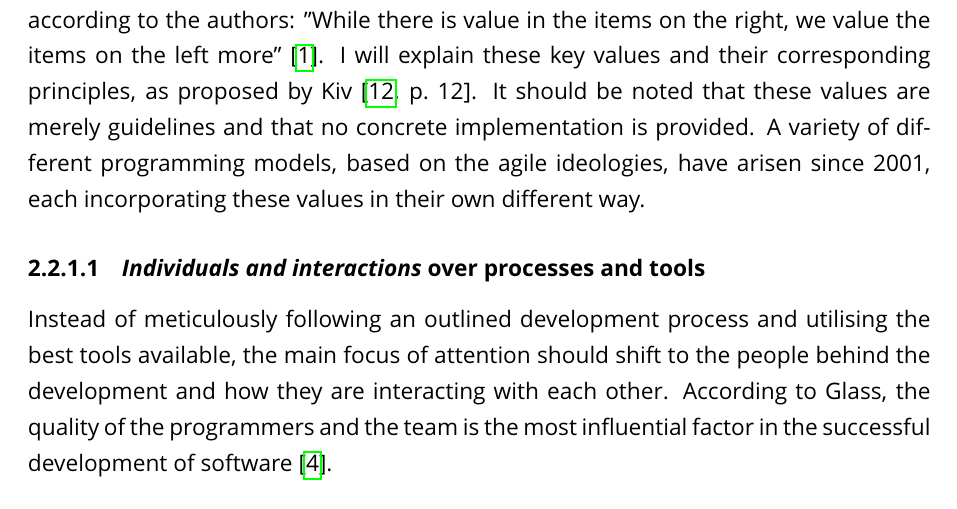
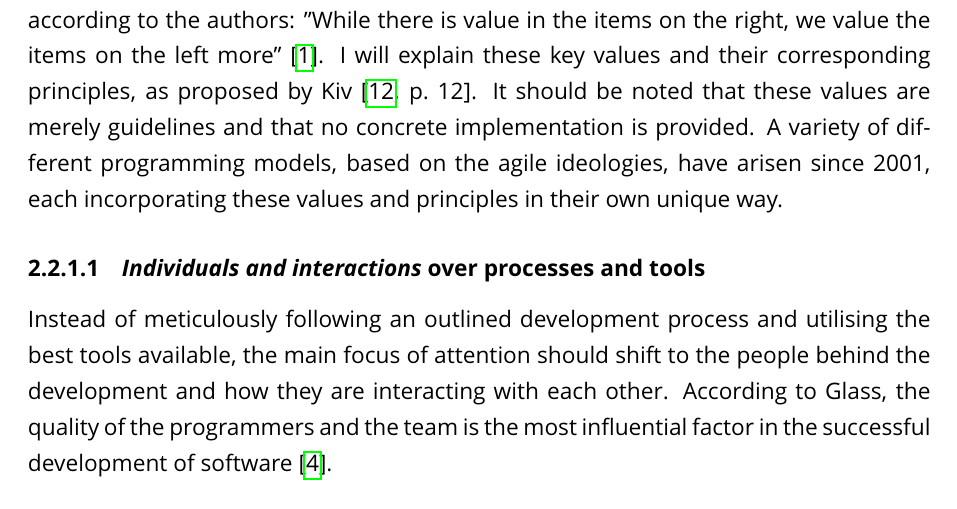
Before and after one commit to thepieterdc/thesis, a LaTeX thesis (paper/thesis.tex, which reads paper/software-engineering/continuous-integration.tex): part of page 10 of 19, cut so that both start at the same text. The pictures show the PDF file paper/thesis.pdf that the author committed with the source.

Commit message:
Progress 10/01/2020

```diff
--- a/paper/software-engineering/continuous-integration.tex
+++ b/paper/software-engineering/continuous-integration.tex
@@ -2,7 +2,7 @@
 \subsection{Agile Manifesto}
 Since the late 1990's, developers have tried to reduce the time occupied by the implementation and testing phases. In order to accomplish this, several new implementations of the SDLC were proposed and evaluated, later collectively referred to as \emph{Agile development methodologies}. The term \emph{Agile development} was coined during a meeting of seventeen prominent software developers, held between February 11-13, 2001, in Snowbird, Utah \cite{jimhighsmith2001}. As a result of this meeting, the developers defined the four key values and twelve principles that define these new methodologies, called the \emph{Manifesto for Agile Software Development}, also known as the \emph{Agile Manifesto}.\\
 
-\noindent The four key values of Agile software development should be interpreted as follows, according to the authors: "While there is value in the items on the right, we value the items on the left more" \cite{beck2001agile}. I will explain these key values and their corresponding principles, as proposed by Kiv \cite[p.~12]{10.1007/978-3-030-03673-7_2}. It should be noted that these values are merely guidelines and that no concrete implementation is provided. A variety of different programming models, based on the agile ideologies, have arisen since 2001, each incorporating these values in their own different way.
+\noindent The four key values of Agile software development should be interpreted as follows, according to the authors: "While there is value in the items on the right, we value the items on the left more" \cite{beck2001agile}. I will explain these key values and their corresponding principles, as proposed by Kiv \cite[p.~12]{10.1007/978-3-030-03673-7_2}. It should be noted that these values are merely guidelines and that no concrete implementation is provided. A variety of different programming models, based on the agile ideologies, have arisen since 2001, each incorporating these values and principles in their own unique way.
 
 \subsubsection{\emph{Individuals and interactions} over processes and tools}
 Instead of meticulously following an outlined development process and utilising the best tools available, the main focus of attention should shift to the people behind the development and how they are interacting with each other. According to Glass, the quality of the programmers and the team is the most influential factor in the successful development of software \cite{glass2001agile}.
```
Also changed, not shown: paper/thesis.pdf.
